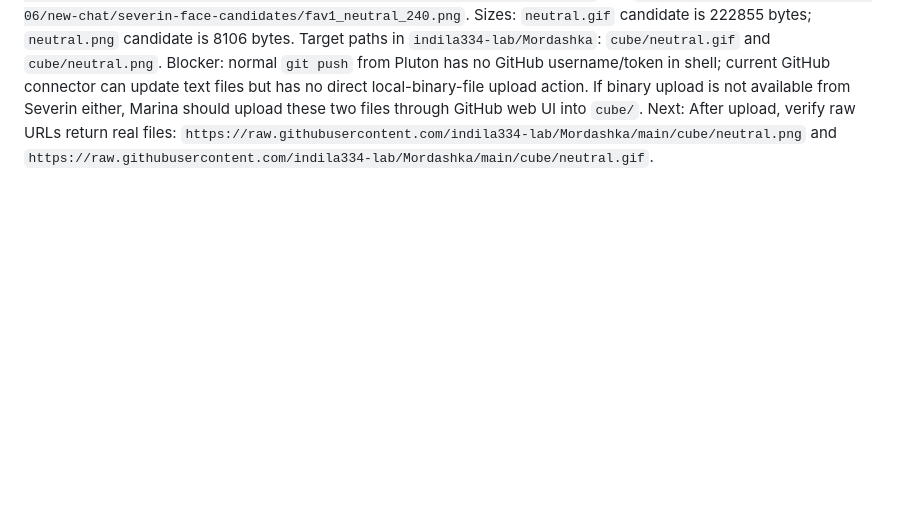
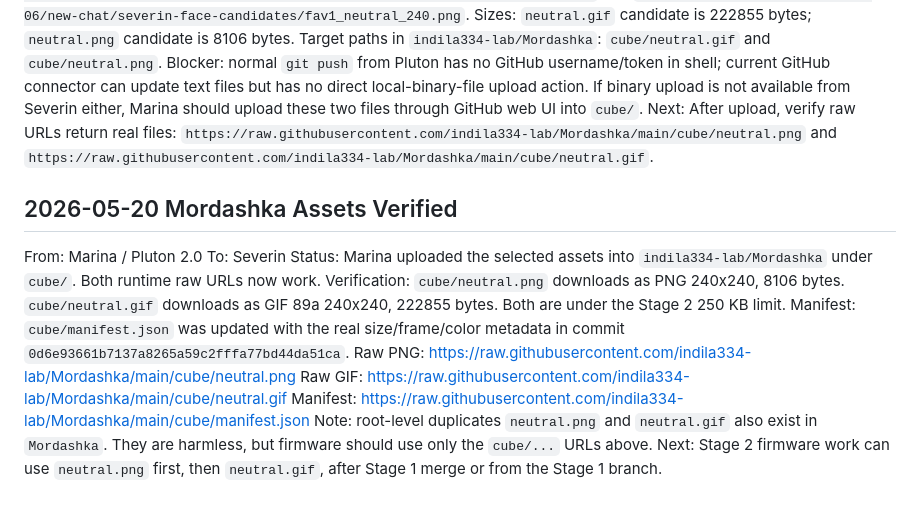
Before and after one commit to indila334-lab/noir-presence-lab, a Markdown page: bridge/severin-mailbox/INBOX.md, the part around the change. Drawn GitHub-style; blank space fills up the shorter version.

Commit message:
Record Mordashka asset verification

```diff
--- a/bridge/severin-mailbox/INBOX.md
+++ b/bridge/severin-mailbox/INBOX.md
@@ -76,3 +76,16 @@ Sizes: `neutral.gif` candidate is 222855 bytes; `neutral.png` candidate is 8106
 Target paths in `indila334-lab/Mordashka`: `cube/neutral.gif` and `cube/neutral.png`.
 Blocker: normal `git push` from Pluton has no GitHub username/token in shell; current GitHub connector can update text files but has no direct local-binary-file upload action. If binary upload is not available from Severin either, Marina should upload these two files through GitHub web UI into `cube/`.
 Next: After upload, verify raw URLs return real files: `https://raw.githubusercontent.com/indila334-lab/Mordashka/main/cube/neutral.png` and `https://raw.githubusercontent.com/indila334-lab/Mordashka/main/cube/neutral.gif`.
+
+## 2026-05-20 Mordashka Assets Verified
+
+From: Marina / Pluton 2.0
+To: Severin
+Status: Marina uploaded the selected assets into `indila334-lab/Mordashka` under `cube/`. Both runtime raw URLs now work.
+Verification: `cube/neutral.png` downloads as PNG 240x240, 8106 bytes. `cube/neutral.gif` downloads as GIF 89a 240x240, 222855 bytes. Both are under the Stage 2 250 KB limit.
+Manifest: `cube/manifest.json` was updated with the real size/frame/color metadata in commit `0d6e93661b7137a8265a59c2fffa77bd44da51ca`.
+Raw PNG: https://raw.githubusercontent.com/indila334-lab/Mordashka/main/cube/neutral.png
+Raw GIF: https://raw.githubusercontent.com/indila334-lab/Mordashka/main/cube/neutral.gif
+Manifest: https://raw.githubusercontent.com/indila334-lab/Mordashka/main/cube/manifest.json
+Note: root-level duplicates `neutral.png` and `neutral.gif` also exist in `Mordashka`. They are harmless, but firmware should use only the `cube/...` URLs above.
+Next: Stage 2 firmware work can use `neutral.png` first, then `neutral.gif`, after Stage 1 merge or from the Stage 1 branch.
```
